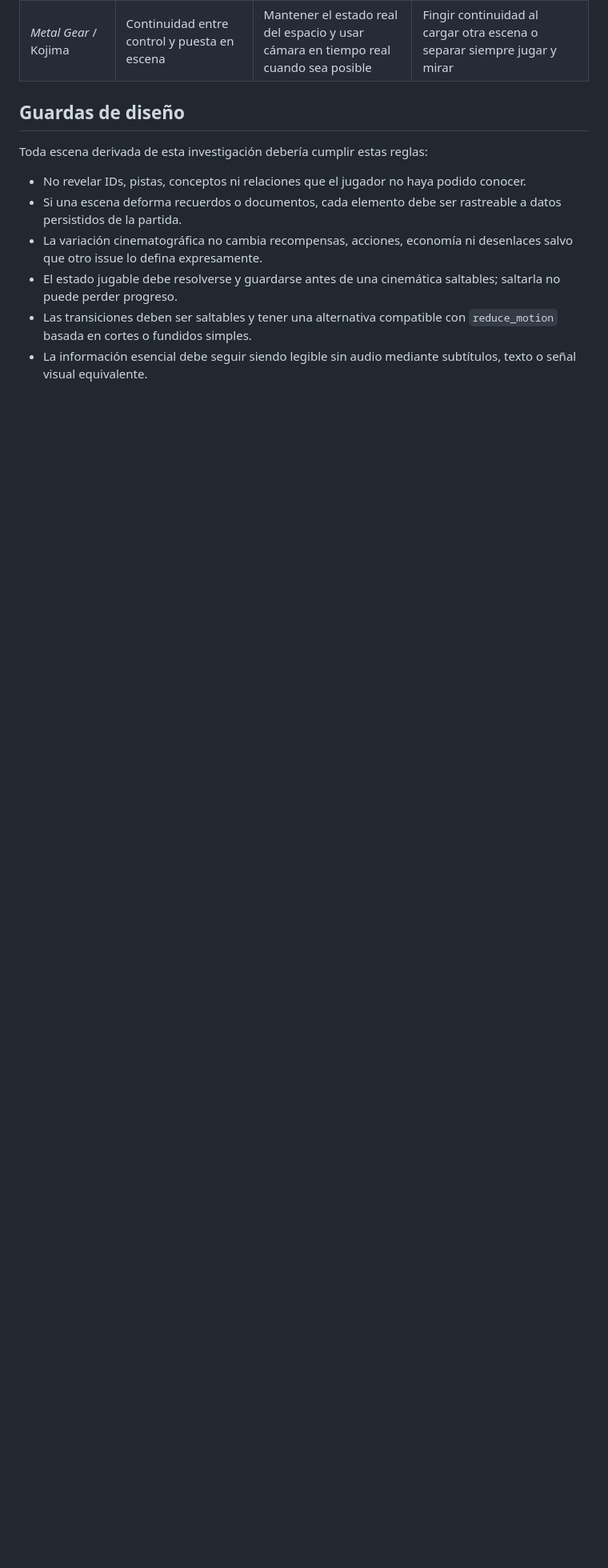
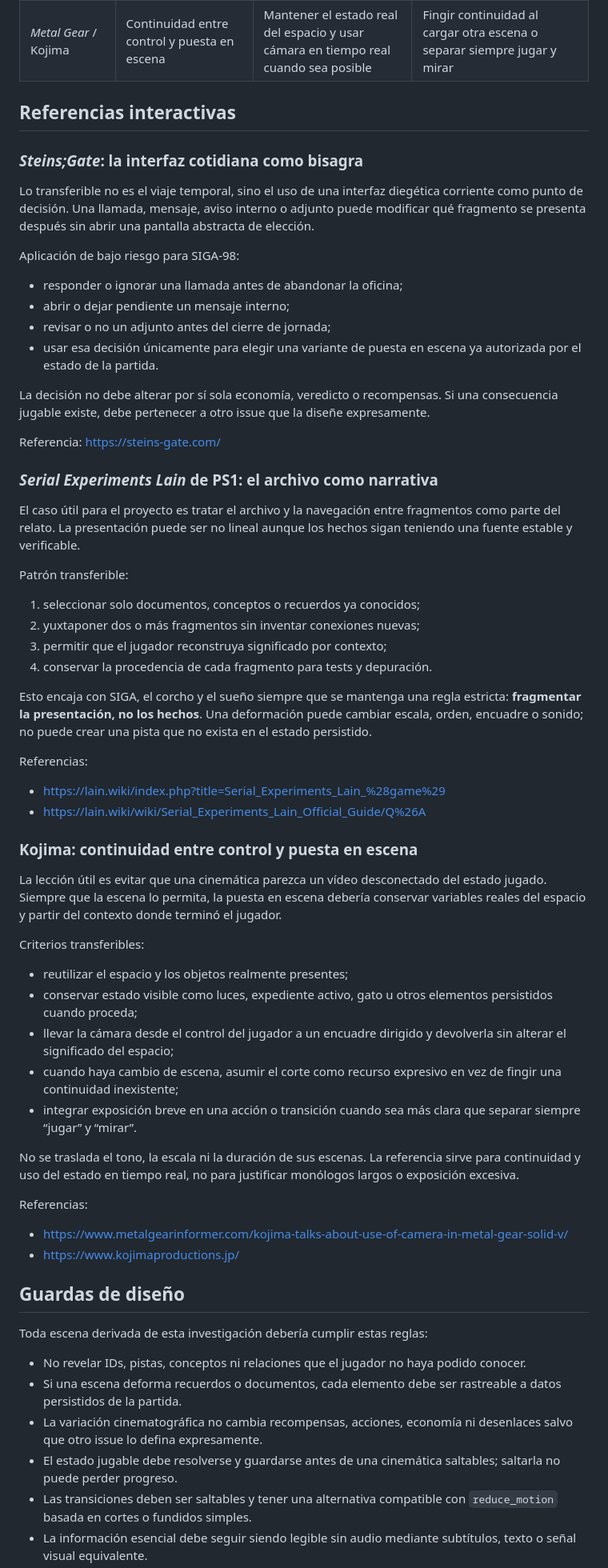
Before and after one commit to eGurucharri/expediente-legado, a Markdown page: docs/investigacion-cinematografica.md, the part around one of its changes. Shown at 80% size. Drawn GitHub-style; blank space fills up the shorter version.

Commit message:
docs: ampliar referencias interactivas de #177

```diff
--- a/docs/investigacion-cinematografica.md
+++ b/docs/investigacion-cinematografica.md
@@ -12,6 +12,60 @@ Este documento versiona una **primera entrega parcial** de la investigación de
 | *Persona* | Ritmo de calendario y transiciones con identidad | Diferenciar oficina, trayecto, casa y sueño por luz, sonido, composición y ritmo | Copiar una gramática visual ajena a SIGA-98 o convertir el cierre en puntuación |
 | *Steins;Gate* | Interfaz cotidiana como punto de decisión | Hacer que llamadas, avisos o mensajes modifiquen qué se muestra después sin abrir un menú abstracto | Ramificaciones que alteren veredicto/economía sin diseño explícito |
 | *Metal Gear* / Kojima | Continuidad entre control y puesta en escena | Mantener el estado real del espacio y usar cámara en tiempo real cuando sea posible | Fingir continuidad al cargar otra escena o separar siempre jugar y mirar |
+
+## Referencias interactivas
+
+### *Steins;Gate*: la interfaz cotidiana como bisagra
+
+Lo transferible no es el viaje temporal, sino el uso de una interfaz diegética corriente como punto de decisión. Una llamada, mensaje, aviso interno o adjunto puede modificar qué fragmento se presenta después sin abrir una pantalla abstracta de elección.
+
+Aplicación de bajo riesgo para SIGA-98:
+
+- responder o ignorar una llamada antes de abandonar la oficina;
+- abrir o dejar pendiente un mensaje interno;
+- revisar o no un adjunto antes del cierre de jornada;
+- usar esa decisión únicamente para elegir una variante de puesta en escena ya autorizada por el estado de la partida.
+
+La decisión no debe alterar por sí sola economía, veredicto o recompensas. Si una consecuencia jugable existe, debe pertenecer a otro issue que la diseñe expresamente.
+
+Referencia: <https://steins-gate.com/>
+
+### *Serial Experiments Lain* de PS1: el archivo como narrativa
+
+El caso útil para el proyecto es tratar el archivo y la navegación entre fragmentos como parte del relato. La presentación puede ser no lineal aunque los hechos sigan teniendo una fuente estable y verificable.
+
+Patrón transferible:
+
+1. seleccionar solo documentos, conceptos o recuerdos ya conocidos;
+2. yuxtaponer dos o más fragmentos sin inventar conexiones nuevas;
+3. permitir que el jugador reconstruya significado por contexto;
+4. conservar la procedencia de cada fragmento para tests y depuración.
+
+Esto encaja con SIGA, el corcho y el sueño siempre que se mantenga una regla estricta: **fragmentar la presentación, no los hechos**. Una deformación puede cambiar escala, orden, encuadre o sonido; no puede crear una pista que no exista en el estado persistido.
+
+Referencias:
+
+- <https://lain.wiki/index.php?title=Serial_Experiments_Lain_%28game%29>
+- <https://lain.wiki/wiki/Serial_Experiments_Lain_Official_Guide/Q%26A>
+
+### Kojima: continuidad entre control y puesta en escena
+
+La lección útil es evitar que una cinemática parezca un vídeo desconectado del estado jugado. Siempre que la escena lo permita, la puesta en escena debería conservar variables reales del espacio y partir del contexto donde terminó el jugador.
+
+Criterios transferibles:
+
+- reutilizar el espacio y los objetos realmente presentes;
+- conservar estado visible como luces, expediente activo, gato u otros elementos persistidos cuando proceda;
+- llevar la cámara desde el control del jugador a un encuadre dirigido y devolverla sin alterar el significado del espacio;
+- cuando haya cambio de escena, asumir el corte como recurso expresivo en vez de fingir una continuidad inexistente;
+- integrar exposición breve en una acción o transición cuando sea más clara que separar siempre “jugar” y “mirar”.
+
+No se traslada el tono, la escala ni la duración de sus escenas. La referencia sirve para continuidad y uso del estado en tiempo real, no para justificar monólogos largos o exposición excesiva.
+
+Referencias:
+
+- <https://www.metalgearinformer.com/kojima-talks-about-use-of-camera-in-metal-gear-solid-v/>
+- <https://www.kojimaproductions.jp/>
 
 ## Guardas de diseño
 
```
Also changed, not shown: other parts of docs/investigacion-cinematografica.md (+29 -12 lines).
